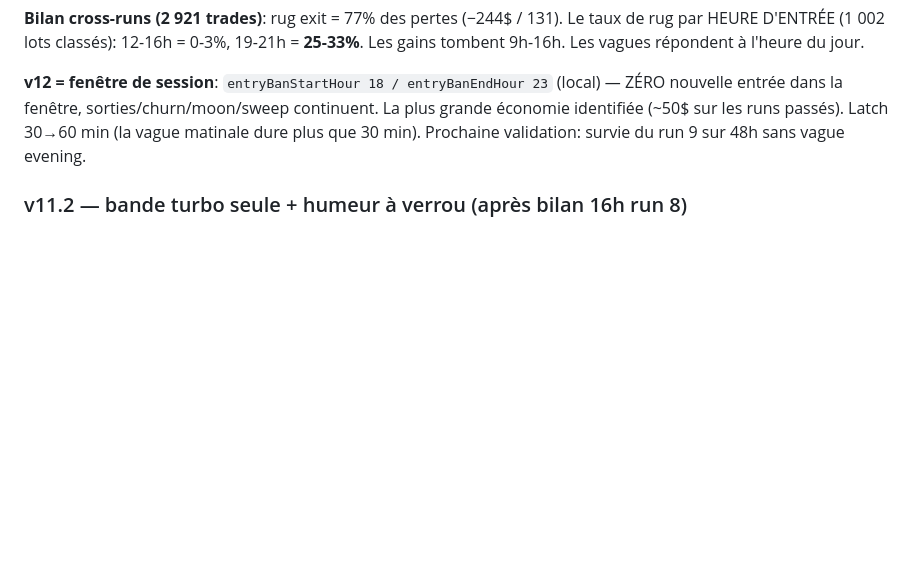
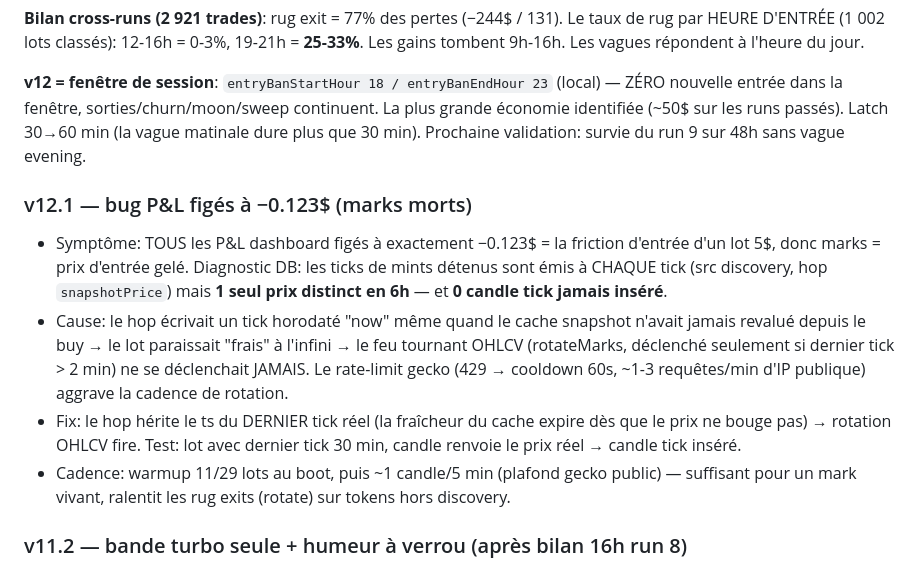
Before and after one commit to nikodindon/solbot-2, a Markdown page: results/scalping-experiments.md, the part around the change. Drawn GitHub-style; blank space fills up the shorter version.

Commit message:
journal: v12.1 marks figés (cause + fix)

```diff
--- a/results/scalping-experiments.md
+++ b/results/scalping-experiments.md
@@ -271,6 +271,13 @@ Base vierge (100$, 0 position), deux garde-fous de vérité :
 
 **v12 = fenêtre de session**: `entryBanStartHour 18 / entryBanEndHour 23` (local) — ZÉRO nouvelle entrée dans la fenêtre, sorties/churn/moon/sweep continuent. La plus grande économie identifiée (~50$ sur les runs passés). Latch 30→60 min (la vague matinale dure plus que 30 min). Prochaine validation: survie du run 9 sur 48h sans vague evening.
 
+### v12.1 — bug P&L figés à −0.123$ (marks morts)
+
+- Symptôme: TOUS les P&L dashboard figés à exactement −0.123$ = la friction d'entrée d'un lot 5$, donc marks = prix d'entrée gelé. Diagnostic DB: les ticks de mints détenus sont émis à CHAQUE tick (src discovery, hop `snapshotPrice`) mais **1 seul prix distinct en 6h** — et **0 candle tick jamais inséré**.
+- Cause: le hop écrivait un tick horodaté "now" même quand le cache snapshot n'avait jamais revalué depuis le buy → le lot paraissait "frais" à l'infini → le feu tournant OHLCV (rotateMarks, déclenché seulement si dernier tick > 2 min) ne se déclenchait JAMAIS. Le rate-limit gecko (429 → cooldown 60s, ~1-3 requêtes/min d'IP publique) aggrave la cadence de rotation.
+- Fix: le hop hérite le ts du DERNIER tick réel (la fraîcheur du cache expire dès que le prix ne bouge pas) → rotation OHLCV fire. Test: lot avec dernier tick 30 min, candle renvoie le prix réel → candle tick inséré.
+- Cadence: warmup 11/29 lots au boot, puis ~1 candle/5 min (plafond gecko public) — suffisant pour un mark vivant, ralentit les rug exits (rotate) sur tokens hors discovery.
+
 ### v11.2 — bande turbo seule + humeur à verrou (après bilan 16h run 8)
 
 - **Run 8 à 16h26: NAV 155.78 (−22.1%)**. La perte est TOUTE réalisée, concentrée sur **19:25-23:00** (−43$): **11 rug exits (rotate) en une heure (21:49-22:20) = −45.13$**, tous dans la bande **50-100k** (base). Récap par raison: rug rotate 17× **−61.13$**, idle 20× −3.15; face: takes +7.97, **moon stop 5× +7.67 (reserré 0.35 = bien)**, recycle +6.23. La bande 50-100k est le même cercle qui tuait la 30-50k au run 7, avec 24h de décalage.
```
